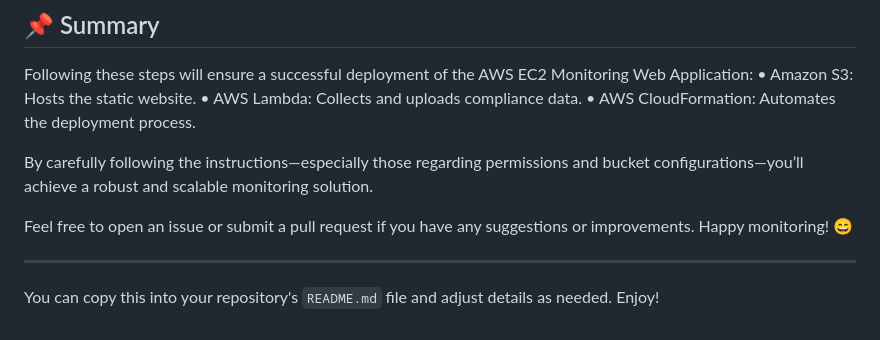
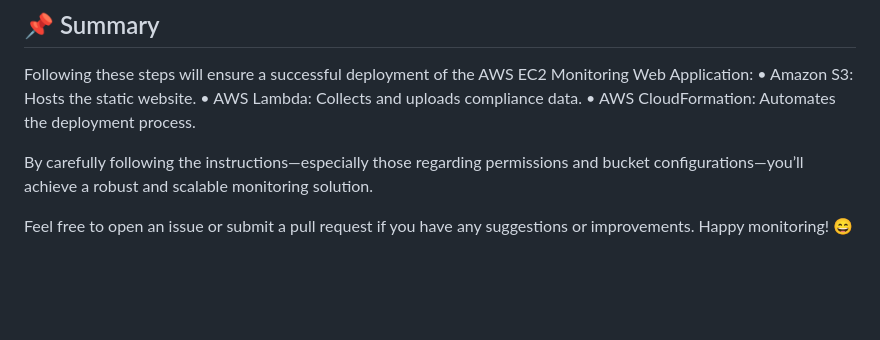
Before and after one commit to softwareone2024/swoec2monitoringwebapp, a Markdown page: README.md, the part around the change. GitHub-like rendering; blank space fills up the shorter version.

```diff
--- a/README.md
+++ b/README.md
@@ -186,7 +186,3 @@ Following these steps will ensure a successful deployment of the AWS EC2 Monitor
 By carefully following the instructions—especially those regarding permissions and bucket configurations—you’ll achieve a robust and scalable monitoring solution.
 
 Feel free to open an issue or submit a pull request if you have any suggestions or improvements. Happy monitoring! 😄
-
----
-
-You can copy this into your repository's `README.md` file and adjust details as needed. Enjoy!
```
